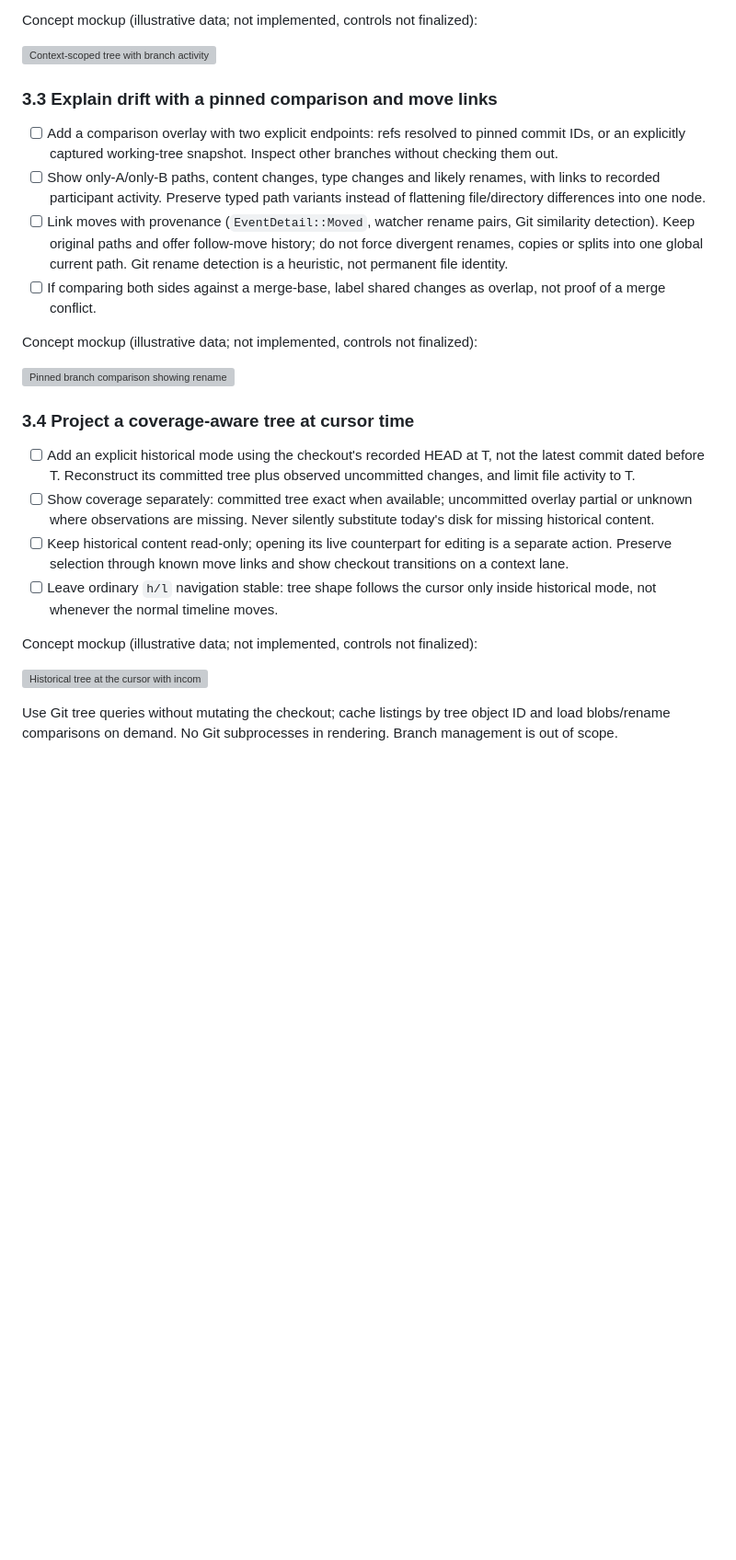
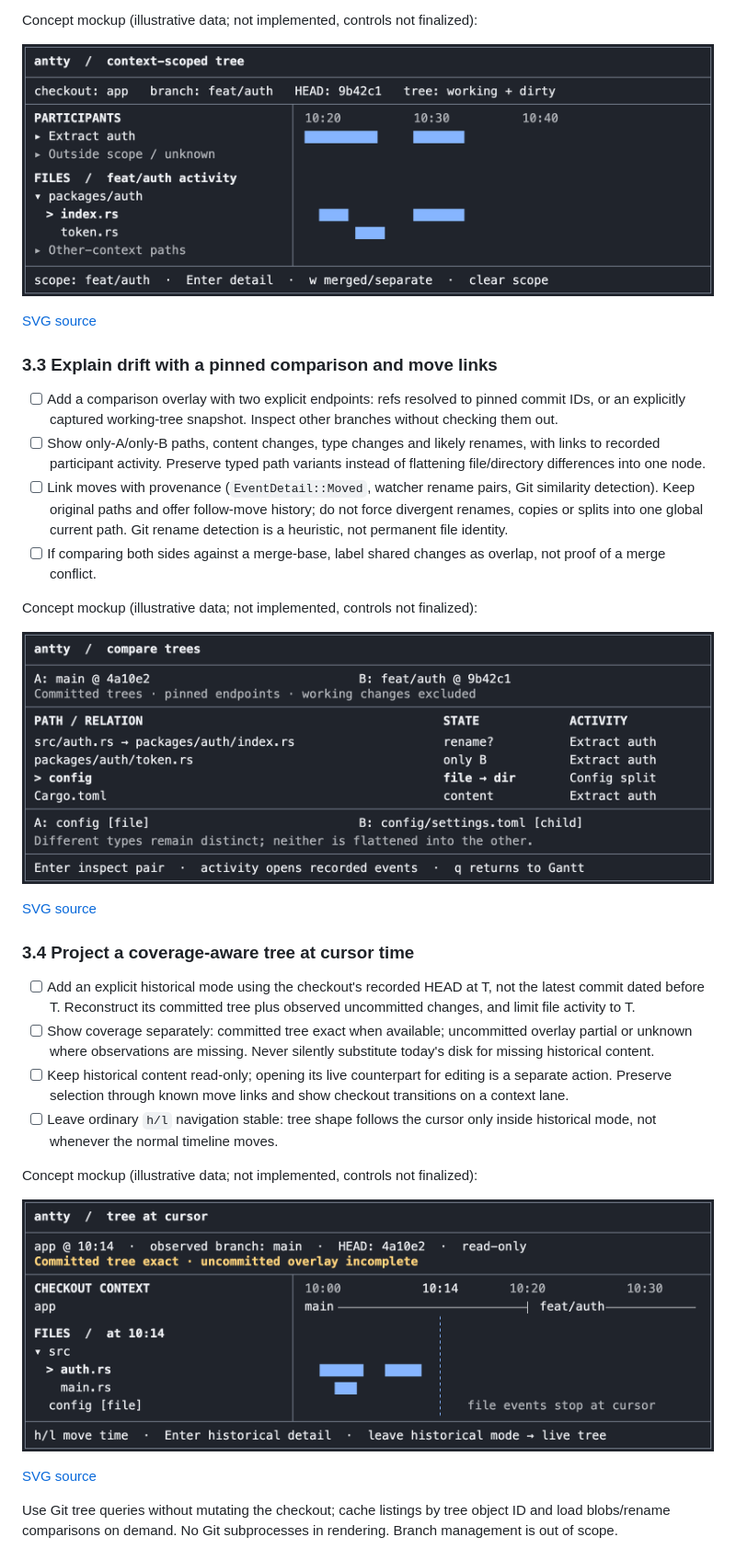
Before and after one commit to filipkristofiak/antty, a Markdown page: docs/roadmap.md, the part around the change. Shown at 92% size. Drawn GitHub-style; pictures changed too: docs/git-context-tree.png (added), docs/git-drift-comparison.png (added), docs/git-historical-tree.png (added); blank space fills up the shorter version; grey boxes are pictures that could not be loaded.

Commit message:
docs: use PNG concept previews with SVG source links

```diff
--- a/docs/roadmap.md
+++ b/docs/roadmap.md
@@ -85,7 +85,9 @@ Implementation remains pending.
 
 Concept mockup (illustrative data; not implemented, controls not finalized):
 
-![Context-scoped tree with branch activity and excluded contexts](git-context-tree.svg)
+![Context-scoped tree with branch activity and excluded contexts](git-context-tree.png)
+
+[SVG source](git-context-tree.svg)
 
 ### 3.3 Explain drift with a pinned comparison and move links
 
@@ -104,7 +106,9 @@ Concept mockup (illustrative data; not implemented, controls not finalized):
 
 Concept mockup (illustrative data; not implemented, controls not finalized):
 
-![Pinned branch comparison showing rename candidates and file-to-directory drift](git-drift-comparison.svg)
+![Pinned branch comparison showing rename candidates and file-to-directory drift](git-drift-comparison.png)
+
+[SVG source](git-drift-comparison.svg)
 
 ### 3.4 Project a coverage-aware tree at cursor time
 
@@ -122,7 +126,9 @@ Concept mockup (illustrative data; not implemented, controls not finalized):
 
 Concept mockup (illustrative data; not implemented, controls not finalized):
 
-![Historical tree at the cursor with incomplete uncommitted coverage labelled](git-historical-tree.svg)
+![Historical tree at the cursor with incomplete uncommitted coverage labelled](git-historical-tree.png)
+
+[SVG source](git-historical-tree.svg)
 
 Use Git tree queries without mutating the checkout; cache listings by tree
 object ID and load blobs/rename comparisons on demand. No Git subprocesses in
```
